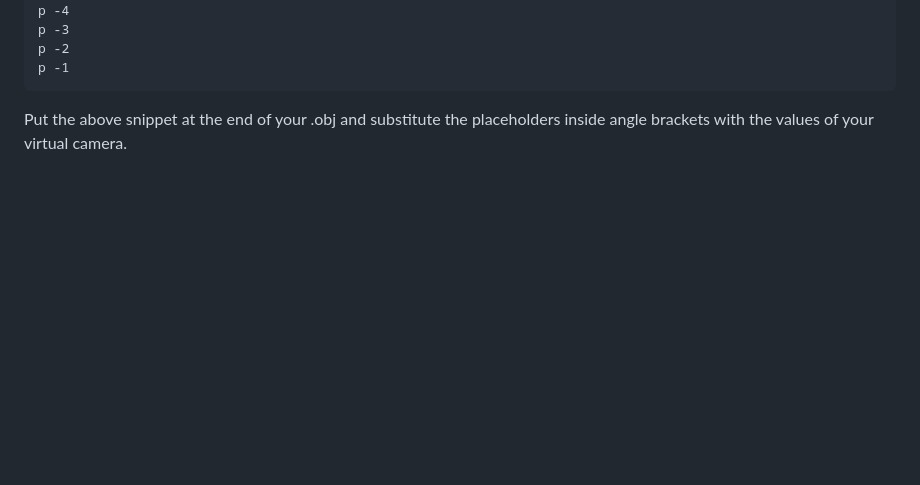
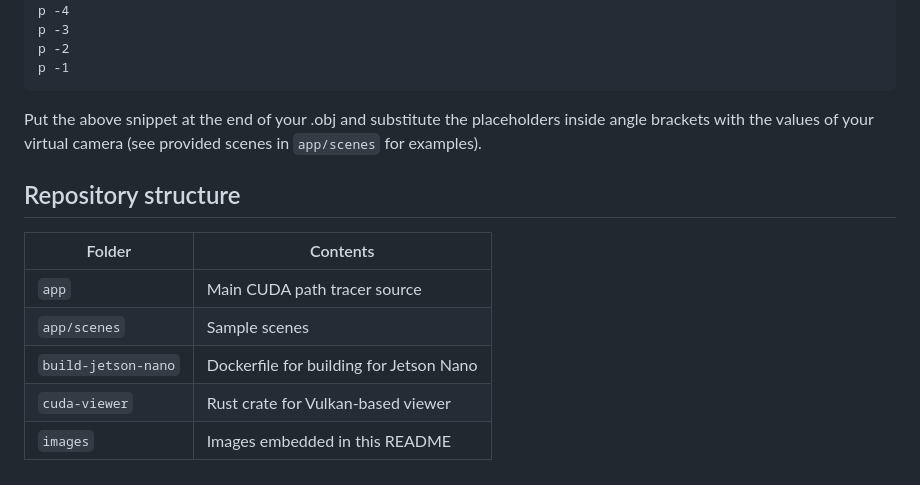
Before and after one commit to miolad/gpu-programming-project, a Markdown page: README.md, the part around the change. Rendered like a GitHub page; blank space fills up the shorter version.

````diff
--- a/README.md
+++ b/README.md
@@ -131,4 +131,14 @@ p -2
 p -1
 ```
 
-Put the above snippet at the end of your .obj and substitute the placeholders inside angle brackets with the values of your virtual camera.
+Put the above snippet at the end of your .obj and substitute the placeholders inside angle brackets with the values of your virtual camera (see provided scenes in `app/scenes` for examples).
+
+## Repository structure
+
+| Folder | Contents |
+| - | - |
+| `app` | Main CUDA path tracer source |
+| `app/scenes` | Sample scenes |
+| `build-jetson-nano` | Dockerfile for building for Jetson Nano |
+| `cuda-viewer` | Rust crate for Vulkan-based viewer |
+| `images` | Images embedded in this README |
````
